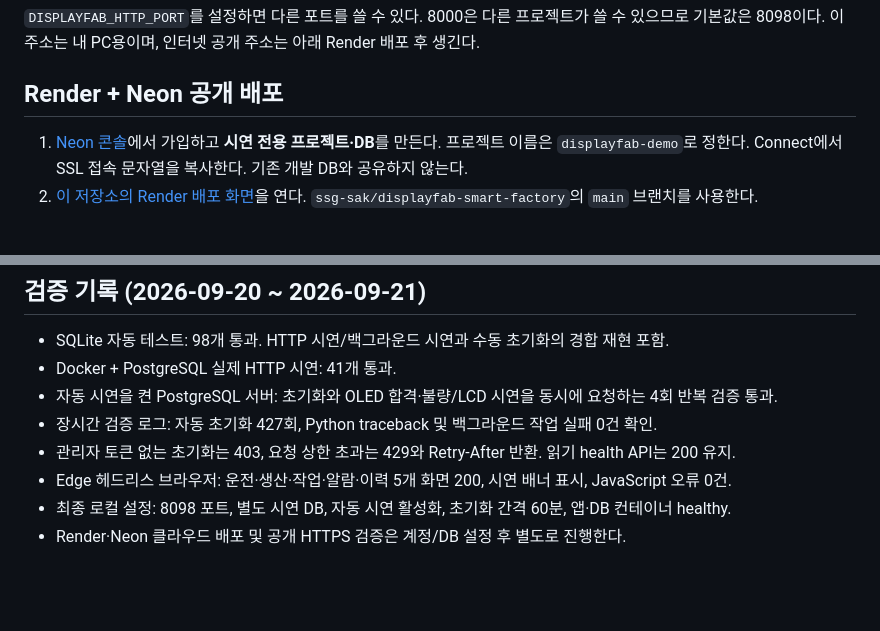
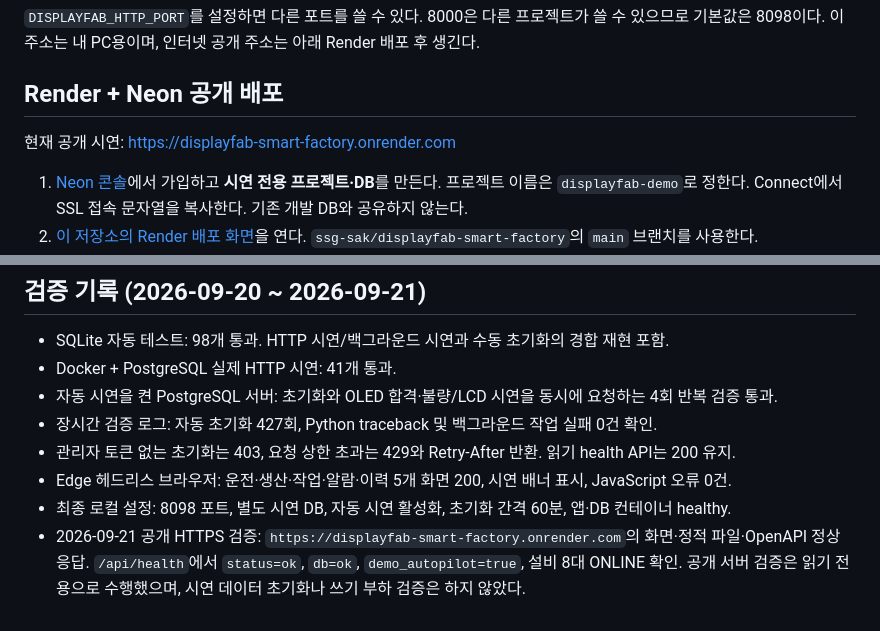
Before and after one commit to ssg-sak/displayfab-smart-factory, a Markdown page: docs/DEPLOYMENT.md, 2 parts joined by grey strips. Drawn GitHub-style; blank space fills up the shorter version.

```diff
--- a/docs/DEPLOYMENT.md
+++ b/docs/DEPLOYMENT.md
@@ -28,6 +28,8 @@ docker compose --env-file .env.demo -f compose.demo.yml up -d --build --wait
 이 주소는 내 PC용이며, 인터넷 공개 주소는 아래 Render 배포 후 생긴다.
 
 ## Render + Neon 공개 배포
+
+현재 공개 시연: https://displayfab-smart-factory.onrender.com
 
 1. [Neon 콘솔](https://console.neon.tech)에서 가입하고 **시연 전용 프로젝트·DB**를 만든다.
    프로젝트 이름은 `displayfab-demo`로 정한다. Connect에서 SSL 접속 문자열을 복사한다.
@@ -86,4 +88,6 @@ python backend/scripts/check_deployment.py --base http://127.0.0.1:8097 --exerci
 - 관리자 토큰 없는 초기화는 403, 요청 상한 초과는 429와 Retry-After 반환. 읽기 health API는 200 유지.
 - Edge 헤드리스 브라우저: 운전·생산·작업·알람·이력 5개 화면 200, 시연 배너 표시, JavaScript 오류 0건.
 - 최종 로컬 설정: 8098 포트, 별도 시연 DB, 자동 시연 활성화, 초기화 간격 60분, 앱·DB 컨테이너 healthy.
-- Render·Neon 클라우드 배포 및 공개 HTTPS 검증은 계정/DB 설정 후 별도로 진행한다.
+- 2026-09-21 공개 HTTPS 검증: `https://displayfab-smart-factory.onrender.com`의 화면·정적 파일·OpenAPI 정상 응답.
+  `/api/health`에서 `status=ok`, `db=ok`, `demo_autopilot=true`, 설비 8대 ONLINE 확인.
+  공개 서버 검증은 읽기 전용으로 수행했으며, 시연 데이터 초기화나 쓰기 부하 검증은 하지 않았다.
```
Also changed, not shown: README.md (+6 -3 lines).
